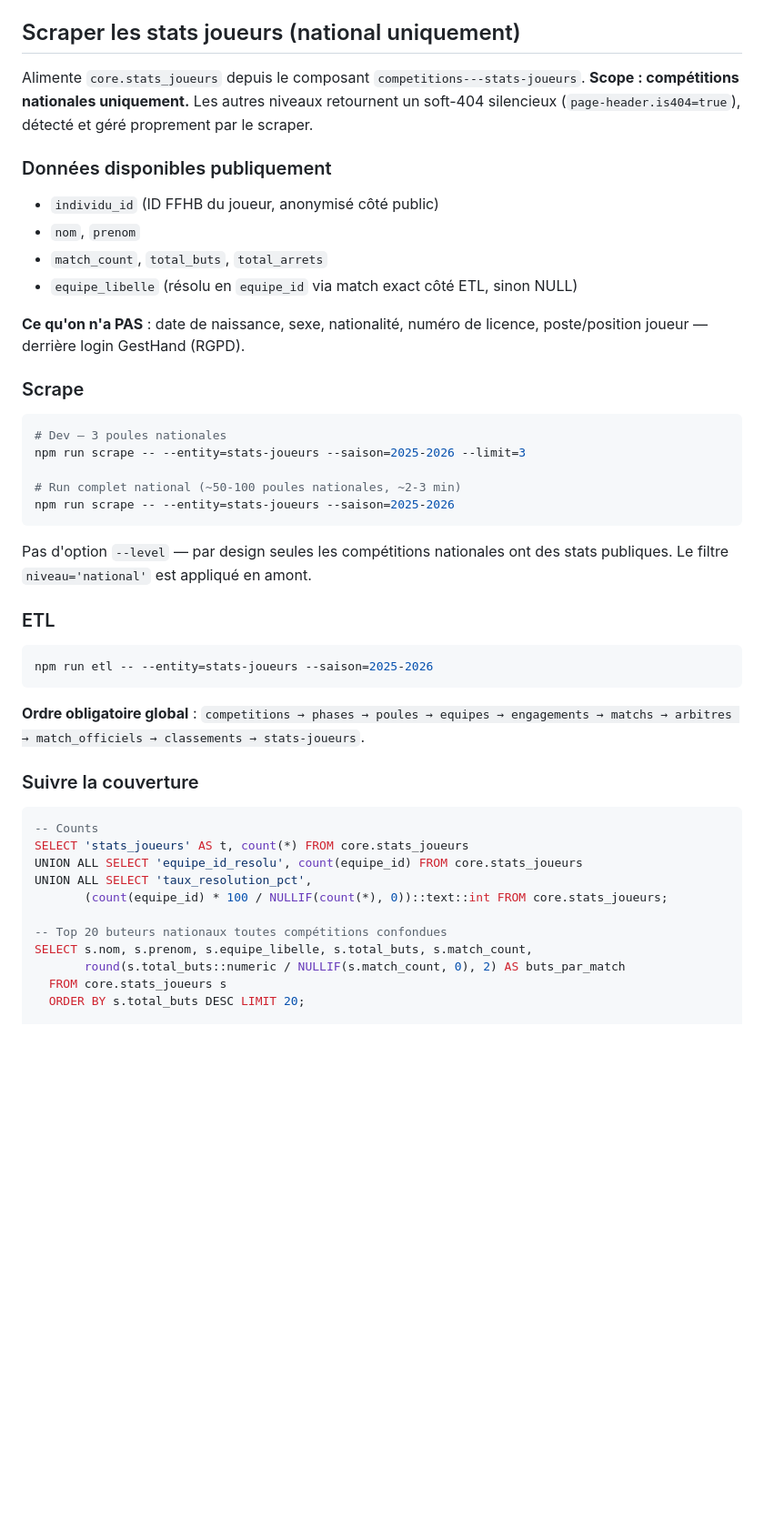
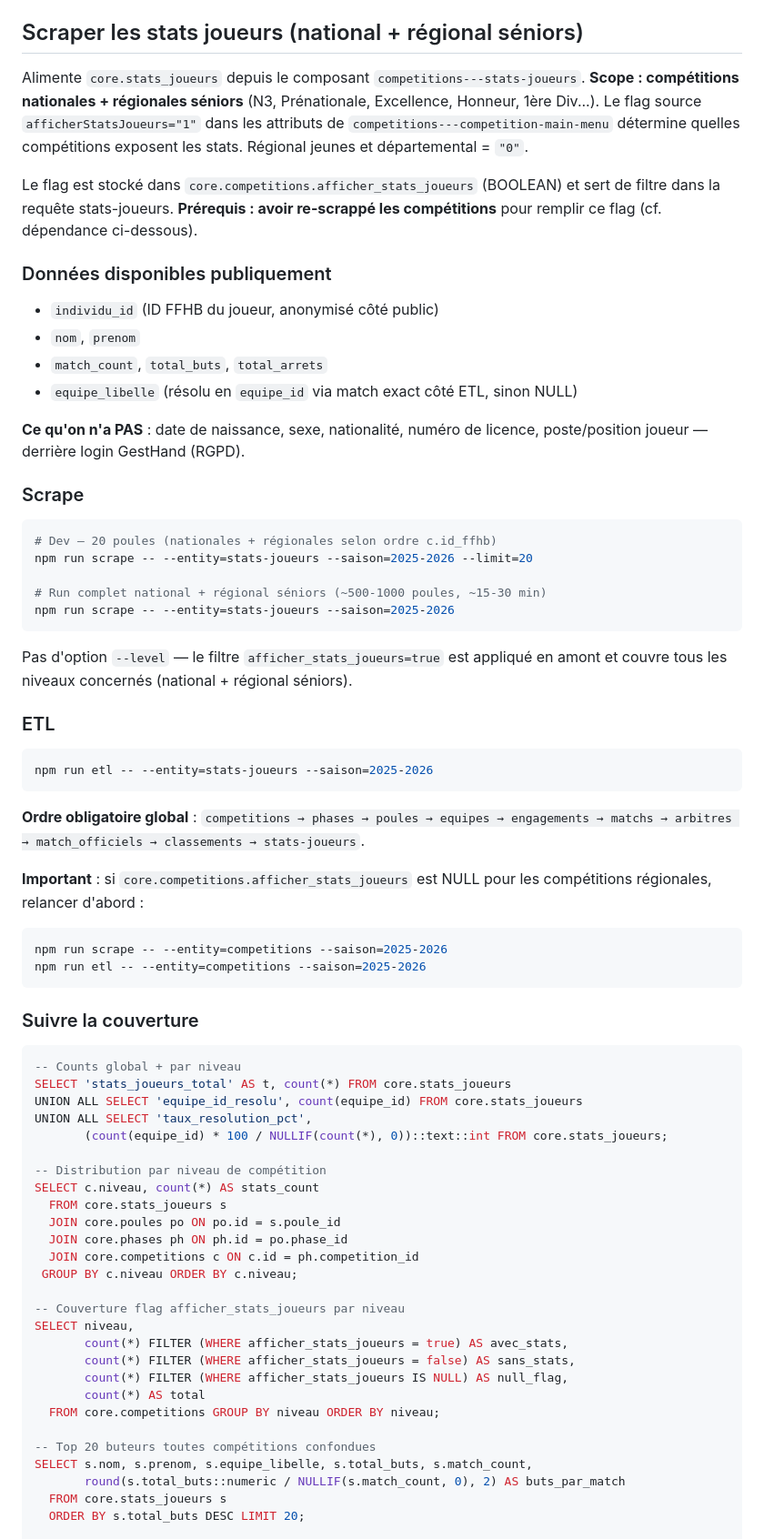
Before and after one commit to LoricDev/ffhandball, a Markdown page: docs/runbook.md, the part around one of its changes. Shown at 91% size. GitHub-like rendering; blank space fills up the shorter version.

Commit message:
docs(runbook): stats-joueurs scope étendu au régional séniors
- Titre : "national uniquement" → "national + régional séniors"
- Explication du flag afficher_stats_joueurs et de sa dépendance
  vis-à-vis du re-scrape competitions
- Note sur la volumétrie mise à jour : ~30-100k lignes (vs ~15-30k)
- Nouvelle requête SQL de couverture par niveau
- Temps de run mis à jour : ~15-30 min au lieu de ~2-3 min

````diff
--- a/docs/runbook.md
+++ b/docs/runbook.md
@@ -551,12 +551,17 @@ Puis re-lancer `etl --entity=classements`. `raw.classements` n'est pas touché.
 - Un classement peut être vide (`classements: []`) en début de saison — log info, pas warning
 - Re-run quotidien recommandé (cron, cf. `docs/DEPLOY.md`) pour maintenir `capture_date` frais
 
-## Scraper les stats joueurs (national uniquement)
+## Scraper les stats joueurs (national + régional séniors)
 
 Alimente `core.stats_joueurs` depuis le composant `competitions---stats-joueurs`.
-**Scope : compétitions nationales uniquement.** Les autres niveaux retournent un
-soft-404 silencieux (`page-header.is404=true`), détecté et géré proprement par
-le scraper.
+**Scope : compétitions nationales + régionales séniors** (N3, Prénationale,
+Excellence, Honneur, 1ère Div...). Le flag source `afficherStatsJoueurs="1"` dans
+les attributs de `competitions---competition-main-menu` détermine quelles
+compétitions exposent les stats. Régional jeunes et départemental = `"0"`.
+
+Le flag est stocké dans `core.competitions.afficher_stats_joueurs` (BOOLEAN) et
+sert de filtre dans la requête stats-joueurs. **Prérequis : avoir re-scrappé les
+compétitions** pour remplir ce flag (cf. dépendance ci-dessous).
 
 ### Données disponibles publiquement
 
@@ -571,15 +576,15 @@ poste/position joueur — derrière login GestHand (RGPD).
 ### Scrape
 
 ```bash
-# Dev — 3 poules nationales
-npm run scrape -- --entity=stats-joueurs --saison=2025-2026 --limit=3
+# Dev — 20 poules (nationales + régionales selon ordre c.id_ffhb)
+npm run scrape -- --entity=stats-joueurs --saison=2025-2026 --limit=20
 
-# Run complet national (~50-100 poules nationales, ~2-3 min)
+# Run complet national + régional séniors (~500-1000 poules, ~15-30 min)
 npm run scrape -- --entity=stats-joueurs --saison=2025-2026
 ```
 
-Pas d'option `--level` — par design seules les compétitions nationales ont des
-stats publiques. Le filtre `niveau='national'` est appliqué en amont.
+Pas d'option `--level` — le filtre `afficher_stats_joueurs=true` est appliqué en
+amont et couvre tous les niveaux concernés (national + régional séniors).
 
 ### ETL
 
@@ -590,16 +595,39 @@ npm run etl -- --entity=stats-joueurs --saison=2025-2026
 **Ordre obligatoire global** : `competitions → phases → poules → equipes →
 engagements → matchs → arbitres → match_officiels → classements → stats-joueurs`.
 
+**Important** : si `core.competitions.afficher_stats_joueurs` est NULL pour les
+compétitions régionales, relancer d'abord :
+```bash
+npm run scrape -- --entity=competitions --saison=2025-2026
+npm run etl -- --entity=competitions --saison=2025-2026
+```
+
 ### Suivre la couverture
 
 ```sql
--- Counts
-SELECT 'stats_joueurs' AS t, count(*) FROM core.stats_joueurs
+-- Counts global + par niveau
+SELECT 'stats_joueurs_total' AS t, count(*) FROM core.stats_joueurs
 UNION ALL SELECT 'equipe_id_resolu', count(equipe_id) FROM core.stats_joueurs
 UNION ALL SELECT 'taux_resolution_pct',
        (count(equipe_id) * 100 / NULLIF(count(*), 0))::text::int FROM core.stats_joueurs;
 
--- Top 20 buteurs nationaux toutes compétitions confondues
+-- Distribution par niveau de compétition
+SELECT c.niveau, count(*) AS stats_count
+  FROM core.stats_joueurs s
+  JOIN core.poules po ON po.id = s.poule_id
+  JOIN core.phases ph ON ph.id = po.phase_id
+  JOIN core.competitions c ON c.id = ph.competition_id
+ GROUP BY c.niveau ORDER BY c.niveau;
+
+-- Couverture flag afficher_stats_joueurs par niveau
+SELECT niveau,
+       count(*) FILTER (WHERE afficher_stats_joueurs = true) AS avec_stats,
+       count(*) FILTER (WHERE afficher_stats_joueurs = false) AS sans_stats,
+       count(*) FILTER (WHERE afficher_stats_joueurs IS NULL) AS null_flag,
+       count(*) AS total
+  FROM core.competitions GROUP BY niveau ORDER BY niveau;
+
+-- Top 20 buteurs toutes compétitions confondues
 SELECT s.nom, s.prenom, s.equipe_libelle, s.total_buts, s.match_count,
        round(s.total_buts::numeric / NULLIF(s.match_count, 0), 2) AS buts_par_match
   FROM core.stats_joueurs s
````
Also changed, not shown: other parts of docs/runbook.md (+13 -5 lines).
